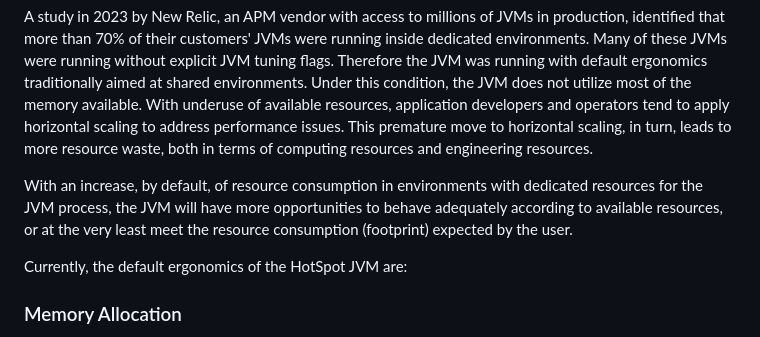
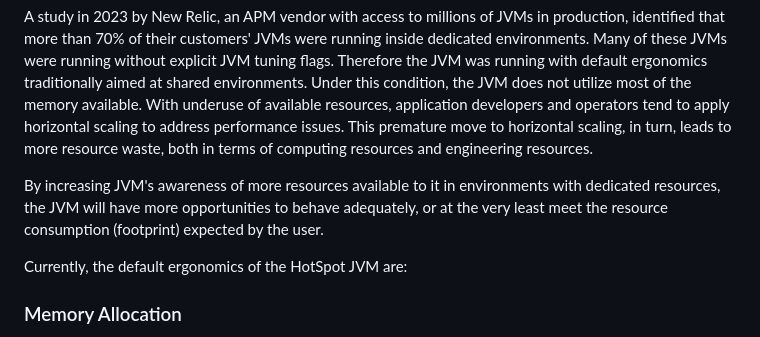
Before and after one commit to microsoft/openjdk-proposals, a Markdown page: ergonomics_profiles/readme.md, the part around the change. Drawn GitHub-style.

```diff
--- a/ergonomics_profiles/readme.md
+++ b/ergonomics_profiles/readme.md
@@ -29,7 +29,7 @@ The original design of default JVM ergonomics and heuristics was aimed at tradit
 
 A study in 2023 by New Relic, an APM vendor with access to millions of JVMs in production, identified that more than 70% of their customers' JVMs were running inside dedicated environments. Many of these JVMs were running without explicit JVM tuning flags. Therefore the JVM was running with default ergonomics traditionally aimed at shared environments. Under this condition, the JVM does not utilize most of the memory available. With underuse of available resources, application developers and operators tend to apply horizontal scaling to address performance issues. This premature move to horizontal scaling, in turn, leads to more resource waste, both in terms of computing resources and engineering resources.
 
-With an increase, by default, of resource consumption in environments with dedicated resources for the JVM process, the JVM will have more opportunities to behave adequately according to available resources, or at the very least meet the resource consumption (footprint) expected by the user.
+By increasing JVM's awareness of more resources available to it in environments with dedicated resources, the JVM will have more opportunities to behave adequately, or at the very least meet the resource consumption (footprint) expected by the user.
 
 Currently, the default ergonomics of the HotSpot JVM are:
 
```
